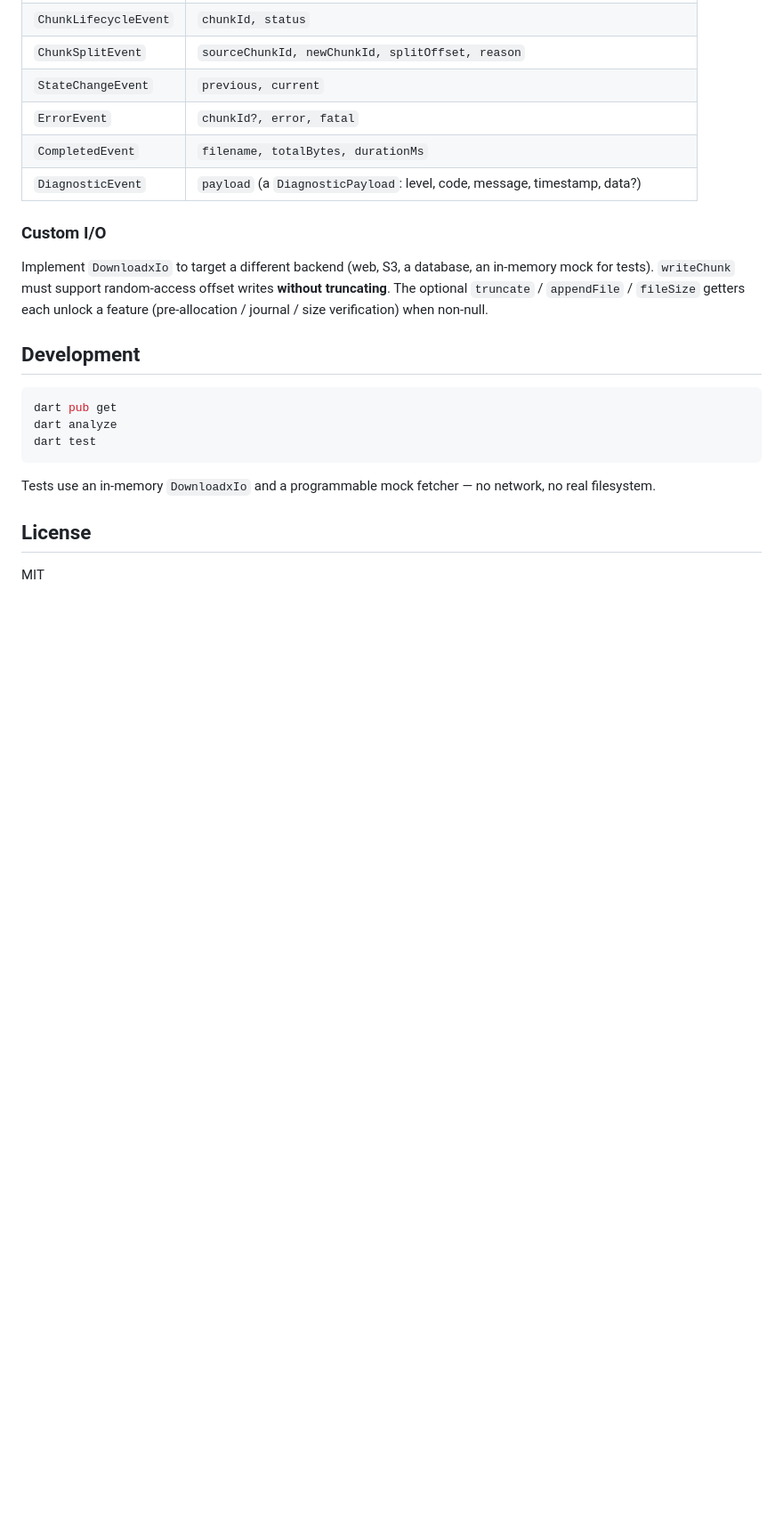
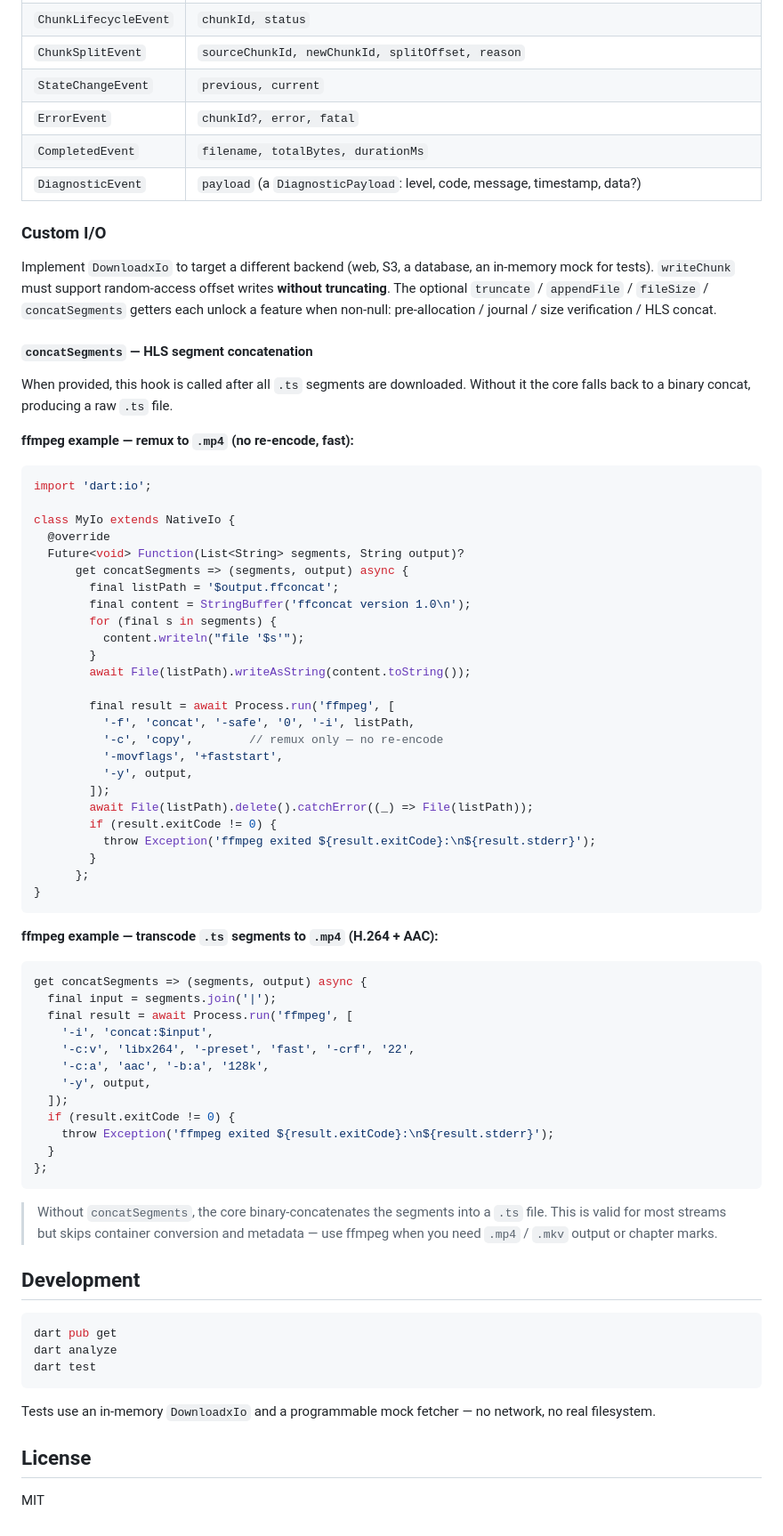
Before and after one commit to myniqx/downloadx, a Markdown page: apps/downloadx_dart/README.md, the part around one of its changes. Shown at 89% size. GitHub-like rendering; blank space fills up the shorter version.

Commit message:
docs(core): document HLS support, concatSegments hook, and ffmpeg examples
Co-Authored-By: Claude Sonnet 4.6 <noreply@anthropic.com>

````diff
--- a/apps/downloadx_dart/README.md
+++ b/apps/downloadx_dart/README.md
@@ -138,8 +144,64 @@ for everything. All events are also relayed on the manager's `emitter`.
 Implement `DownloadxIo` to target a different backend (web, S3, a database, an
 in-memory mock for tests). `writeChunk` must support random-access offset
 writes **without truncating**. The optional `truncate` / `appendFile` /
-`fileSize` getters each unlock a feature (pre-allocation / journal / size
-verification) when non-null.
+`fileSize` / `concatSegments` getters each unlock a feature when non-null:
+pre-allocation / journal / size verification / HLS concat.
+
+#### `concatSegments` — HLS segment concatenation
+
+When provided, this hook is called after all `.ts` segments are downloaded.
+Without it the core falls back to a binary concat, producing a raw `.ts` file.
+
+**ffmpeg example — remux to `.mp4` (no re-encode, fast):**
+
+```dart
+import 'dart:io';
+
+class MyIo extends NativeIo {
+  @override
+  Future<void> Function(List<String> segments, String output)?
+      get concatSegments => (segments, output) async {
+        final listPath = '$output.ffconcat';
+        final content = StringBuffer('ffconcat version 1.0\n');
+        for (final s in segments) {
+          content.writeln("file '$s'");
+        }
+        await File(listPath).writeAsString(content.toString());
+
+        final result = await Process.run('ffmpeg', [
+          '-f', 'concat', '-safe', '0', '-i', listPath,
+          '-c', 'copy',        // remux only — no re-encode
+          '-movflags', '+faststart',
+          '-y', output,
+        ]);
+        await File(listPath).delete().catchError((_) => File(listPath));
+        if (result.exitCode != 0) {
+          throw Exception('ffmpeg exited ${result.exitCode}:\n${result.stderr}');
+        }
+      };
+}
+```
+
+**ffmpeg example — transcode `.ts` segments to `.mp4` (H.264 + AAC):**
+
+```dart
+get concatSegments => (segments, output) async {
+  final input = segments.join('|');
+  final result = await Process.run('ffmpeg', [
+    '-i', 'concat:$input',
+    '-c:v', 'libx264', '-preset', 'fast', '-crf', '22',
+    '-c:a', 'aac', '-b:a', '128k',
+    '-y', output,
+  ]);
+  if (result.exitCode != 0) {
+    throw Exception('ffmpeg exited ${result.exitCode}:\n${result.stderr}');
+  }
+};
+```
+
+> Without `concatSegments`, the core binary-concatenates the segments into a
+> `.ts` file. This is valid for most streams but skips container conversion and
+> metadata — use ffmpeg when you need `.mp4` / `.mkv` output or chapter marks.
 
 ## Development
 
````
Also changed, not shown: other parts of apps/downloadx_dart/README.md (+7 -1 lines), apps/downloadx/README.md (+62 -1 lines).
